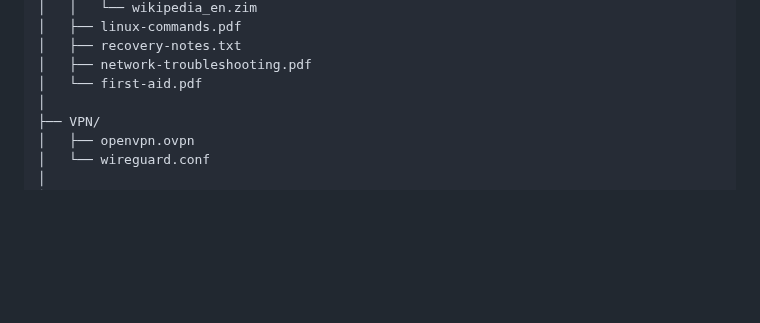
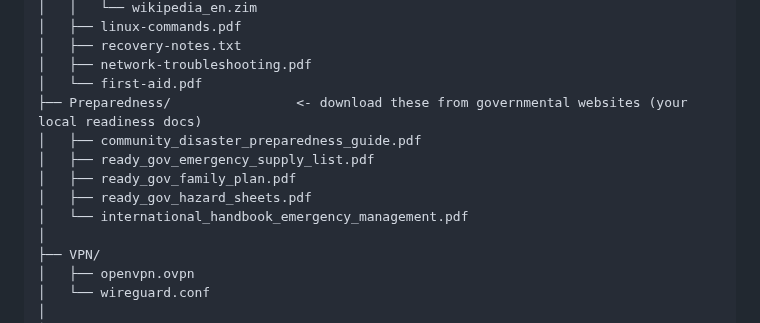
Before and after one commit to flaneurette/Emergency-USB-Kit, a Markdown page: README.md, the part around the change. Rendered like a GitHub page; blank space fills up the shorter version.

```diff
--- a/README.md
+++ b/README.md
@@ -186,6 +186,12 @@ EmergencyUSB/
 │   ├── recovery-notes.txt
 │   ├── network-troubleshooting.pdf
 │   └── first-aid.pdf
+├── Preparedness/                <- download these from governmental websites (your local readiness docs)
+│   ├── community_disaster_preparedness_guide.pdf
+│   ├── ready_gov_emergency_supply_list.pdf
+│   ├── ready_gov_family_plan.pdf
+│   ├── ready_gov_hazard_sheets.pdf
+│   └── international_handbook_emergency_management.pdf
 │
 ├── VPN/
 │   ├── openvpn.ovpn
```
